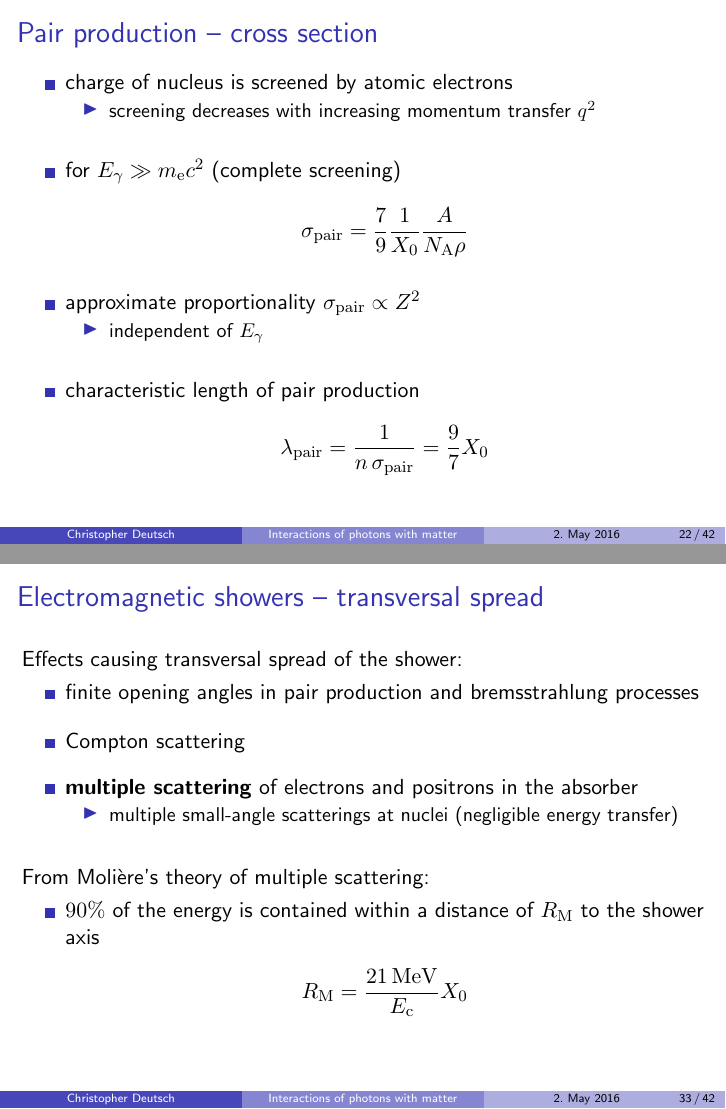
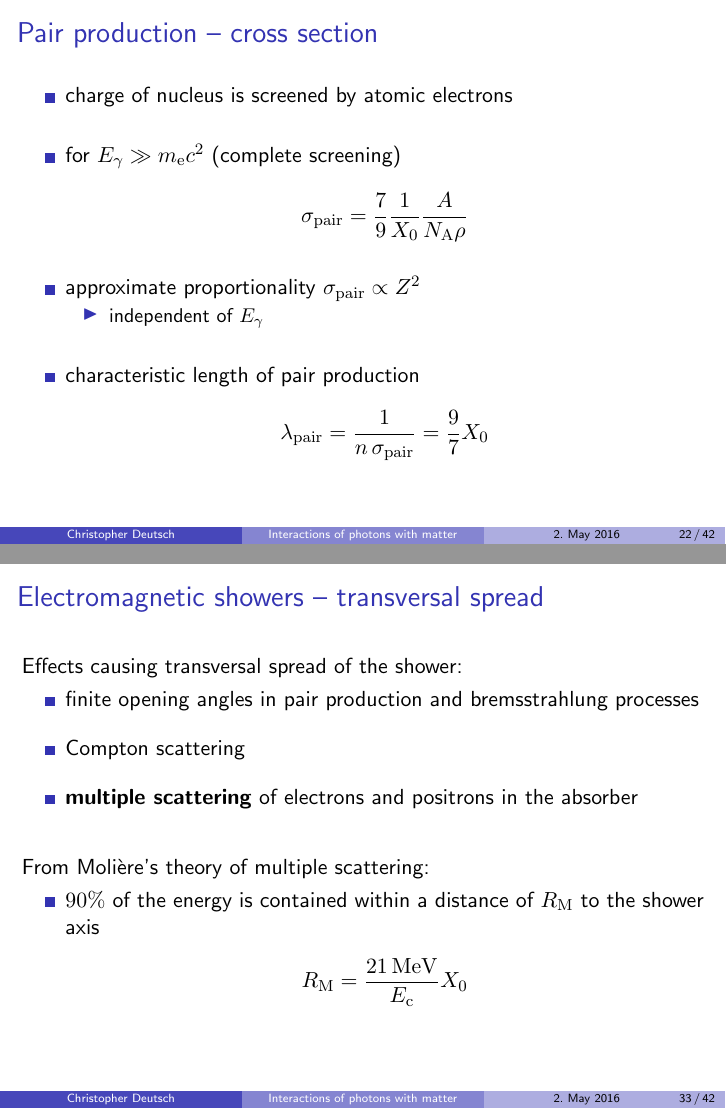
Before and after one commit to chrisdeutsch/photon, LaTeX slides (talk.tex): pages 22 and 36 of 48, joined at a grey line. Compiled offline with pdfLaTeX.

Commit message:
minor improvements

```diff
--- a/talk.tex
+++ b/talk.tex
@@ -661,9 +656,6 @@
 	\begin{itemize}
 		\setlength\itemsep{1.5em}
 		\item charge of nucleus is screened by atomic electrons
-		\begin{itemize}
-			\item screening decreases with increasing momentum transfer $q^2$
-		\end{itemize}
 
 		\item for $E_\gamma \gg m_\mathrm{e} c^2$ (complete screening)
 		\begin{align*}
@@ -952,9 +944,6 @@
 		\item Compton scattering
 
 		\item \textbf{multiple scattering}{\tiny } of electrons and positrons in the absorber
-		\begin{itemize}
-			\item multiple small-angle scatterings at nuclei (negligible energy transfer)
-		\end{itemize}
 	\end{itemize}
 	\vfill
 	From Molière's theory of multiple scattering:
```
Also changed, not shown: talk.tex (9 more changed lines).
